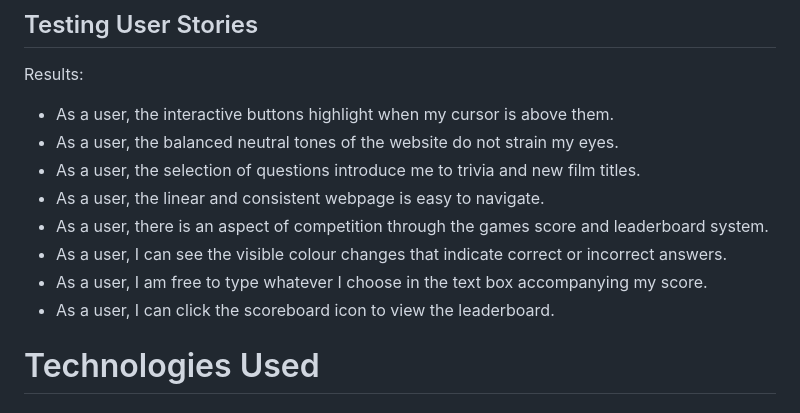
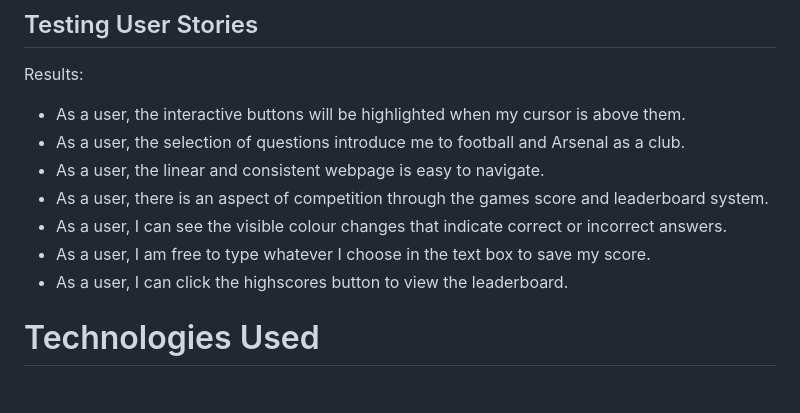
Before and after one commit to Vrzadek/theGunnersQuiz, a Markdown page: README.md, the part around the change. Rendered like a GitHub page.

```diff
--- a/README.md
+++ b/README.md
@@ -105,14 +105,13 @@ I went through each page using google chrome developer tools to ensure that they
 
 ## Testing User Stories
 Results:
-- As a user, the interactive buttons highlight when my cursor is above them.
-- As a user, the balanced neutral tones of the website do not strain my eyes.
-- As a user, the selection of questions introduce me to trivia and new film titles.
+- As a user, the interactive buttons will be highlighted when my cursor is above them.
+- As a user, the selection of questions introduce me to football and Arsenal as a club.
 - As a user, the linear and consistent webpage is easy to navigate.
 - As a user, there is an aspect of competition through the games score and leaderboard system.
 - As a user, I can see the visible colour changes that indicate correct or incorrect answers.
-- As a user, I am free to type whatever I choose in the text box accompanying my score.
-- As a user, I can click the scoreboard icon to view the leaderboard.
+- As a user, I am free to type whatever I choose in the text box to save my score.
+- As a user, I can click the highscores button to view the leaderboard.
 
 
 # Technologies Used
```
